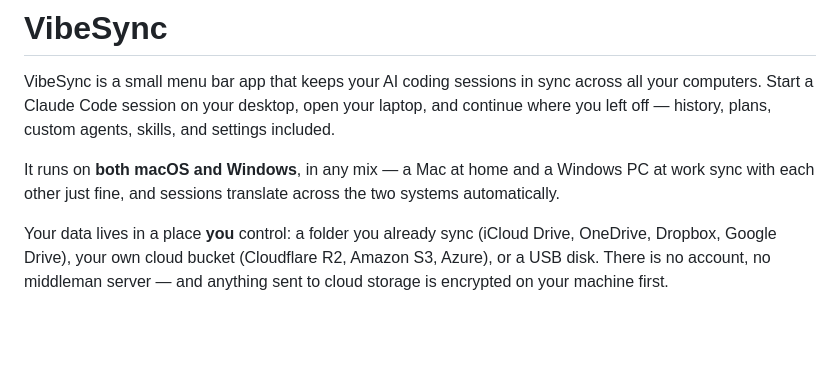
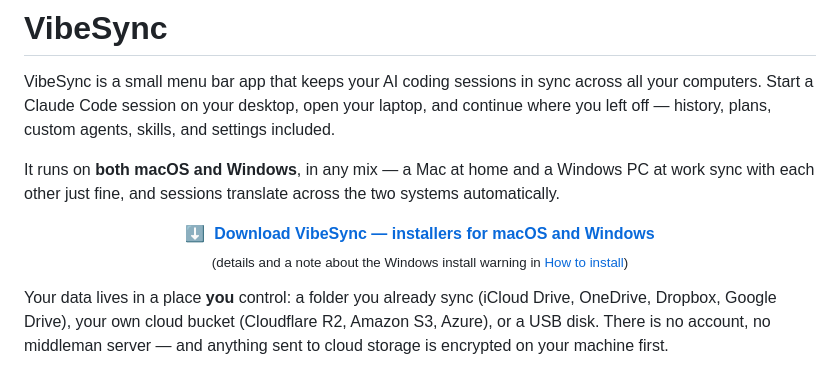
Before and after one commit to keskolab/vibesync, a Markdown page: README.md, the part around the change. Drawn GitHub-style; blank space fills up the shorter version.

Commit message:
README: prominent download link to Releases at the top
Co-Authored-By: Claude Fable 5 <noreply@anthropic.com>

```diff
--- a/README.md
+++ b/README.md
@@ -3,6 +3,8 @@
 VibeSync is a small menu bar app that keeps your AI coding sessions in sync across all your computers. Start a Claude Code session on your desktop, open your laptop, and continue where you left off — history, plans, custom agents, skills, and settings included.
 
 It runs on **both macOS and Windows**, in any mix — a Mac at home and a Windows PC at work sync with each other just fine, and sessions translate across the two systems automatically.
+
+<p align="center"><b><a href="https://github.com/JohnKesko/vibesync/releases">⬇️&nbsp;&nbsp;Download VibeSync — installers for macOS and Windows</a></b><br/><sub>(details and a note about the Windows install warning in <a href="#how-to-install-vibesync">How to install</a>)</sub></p>
 
 Your data lives in a place **you** control: a folder you already sync (iCloud Drive, OneDrive, Dropbox, Google Drive), your own cloud bucket (Cloudflare R2, Amazon S3, Azure), or a USB disk. There is no account, no middleman server — and anything sent to cloud storage is encrypted on your machine first.
 
```
